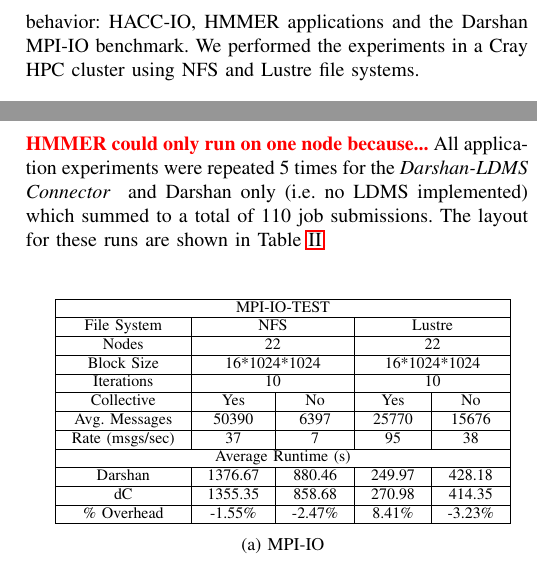
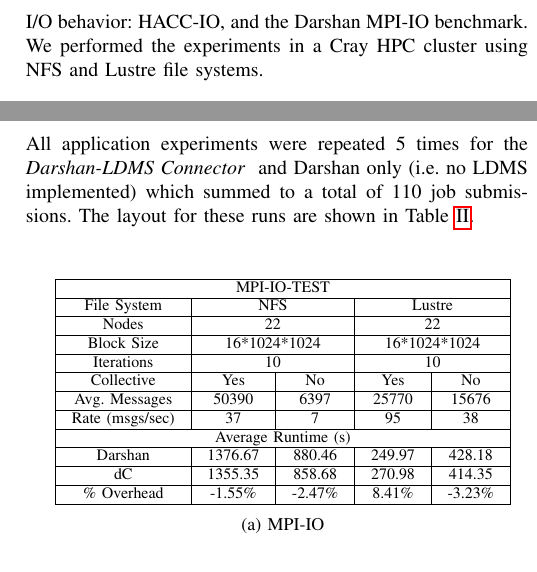
Before and after one commit to Snell1224/Darshan-Connector-Paper, a LaTeX paper (Darshan-LDMS.tex, which reads results.tex, useCases.tex): two parts of the columns of pages 5 and 6 of 8, joined at a grey line, cut so that both start at the same text. Compiled offline with pdfLaTeX; a missing font is replaced by an installed copy or a similar font; a LaTeX package or settings file that is missing is left out.

Commit message:
remove hmmer

```diff
--- a/results.tex
+++ b/results.tex
@@ -8,7 +8,7 @@ results into I/O behavior and how this information can be represented
 in Grafana.
 
 \subsection{Experiments and Overhead}
-Each application was tested on the Lustre and NFS file system with various configurations for each application run. \RED{HMMER could only run on one node because...} All application experiments were repeated 5 times for the \connector{} and Darshan only (i.e. no LDMS implemented) which summed to a total of 110 job submissions. The layout for these runs are shown in Table~\ref{table:apps}.
+Each application was tested on the Lustre and NFS file system with various configurations for each application run. All application experiments were repeated 5 times for the \connector{} and Darshan only (i.e. no LDMS implemented) which summed to a total of 110 job submissions. The layout for these runs are shown in Table~\ref{table:apps}.
 
 \begin{table}[h]
     \begin{subtable}[h]{0.5\textwidth}
--- a/useCases.tex
+++ b/useCases.tex
@@ -1,7 +1,9 @@
 \section{Experimental Methodology}\label{sec:methodology}
 This section presents our experimental methodology to evaluate our
 framework using four applications with different I/O behavior:
-HACC-IO, HMMER applications and the Darshan MPI-IO benchmark. We performed the experiments in a Cray HPC cluster using NFS and Lustre file systems.
+HACC-IO,
+%HMMER applications
+and the Darshan MPI-IO benchmark. We performed the experiments in a Cray HPC cluster using NFS and Lustre file systems.
 
 \subsection{Applications}
 \begin{itemize}
```
Also changed, not shown: Darshan-LDMS.pdf.
